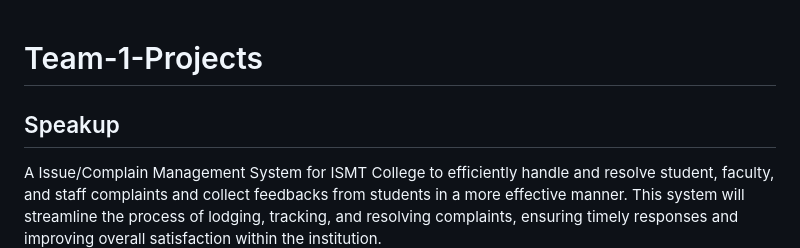
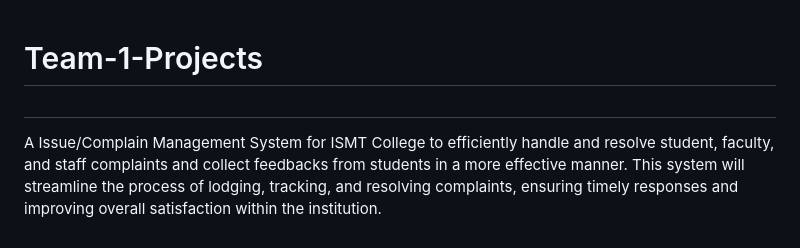
Before and after one commit to siddhantbhattarai/Team-1-Project, a Markdown page: README.md, the part around the change. Rendered like a GitHub page.

```diff
--- a/README.md
+++ b/README.md
@@ -1,6 +1,6 @@
 # Team-1-Projects
 
-## Speakup
+##
 
 A Issue/Complain Management System for ISMT College to efficiently handle and resolve student, faculty, and staff complaints and collect feedbacks from students in a more effective manner. This system will streamline the process of lodging, tracking, and resolving complaints, ensuring timely responses and improving overall satisfaction within the institution.
 
```
